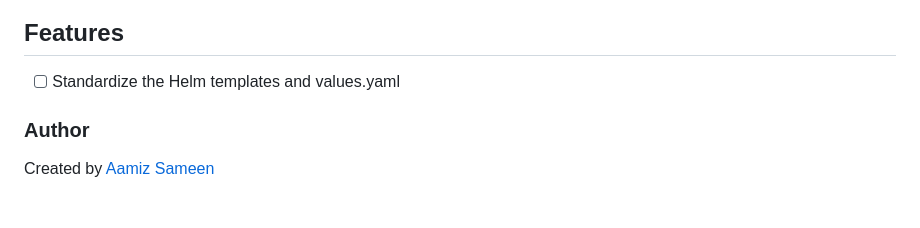
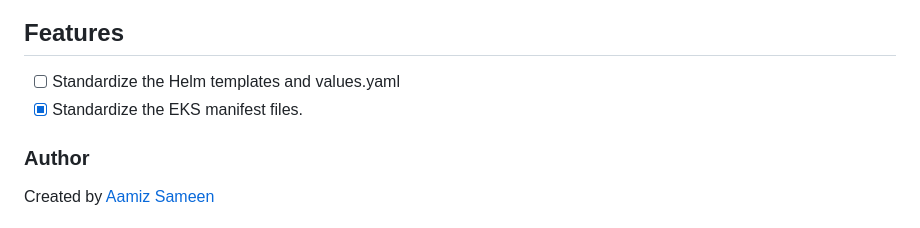
Before and after one commit to aamizsameen/AWS, a Markdown page: README.md, the part around the change. Drawn GitHub-style.

```diff
--- a/README.md
+++ b/README.md
@@ -55,6 +55,7 @@ Feel free to explore each project by clicking on the links above. Each folder co
 
 ## Features
 - [ ] Standardize the Helm templates and values.yaml
+- [x] Standardize the EKS manifest files.
 
 ### Author
 Created by [Aamiz Sameen](https://github.com/aamizsameen)
```
